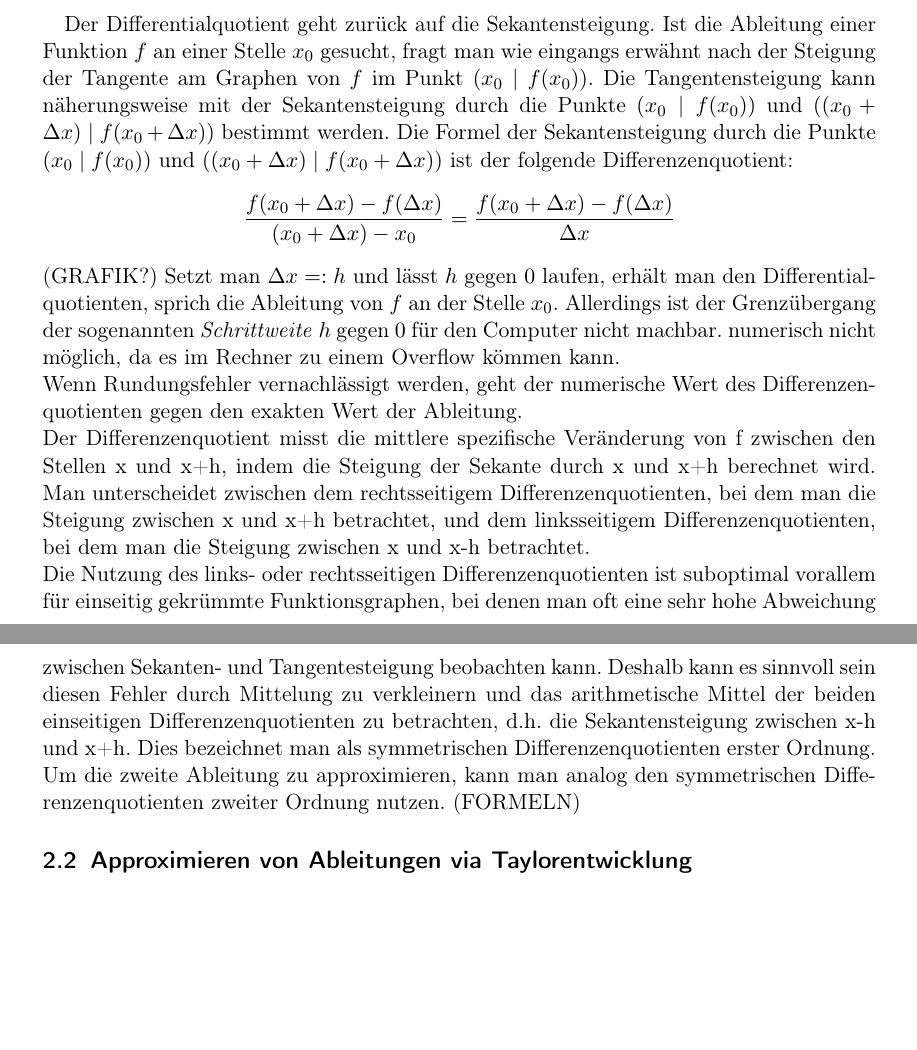
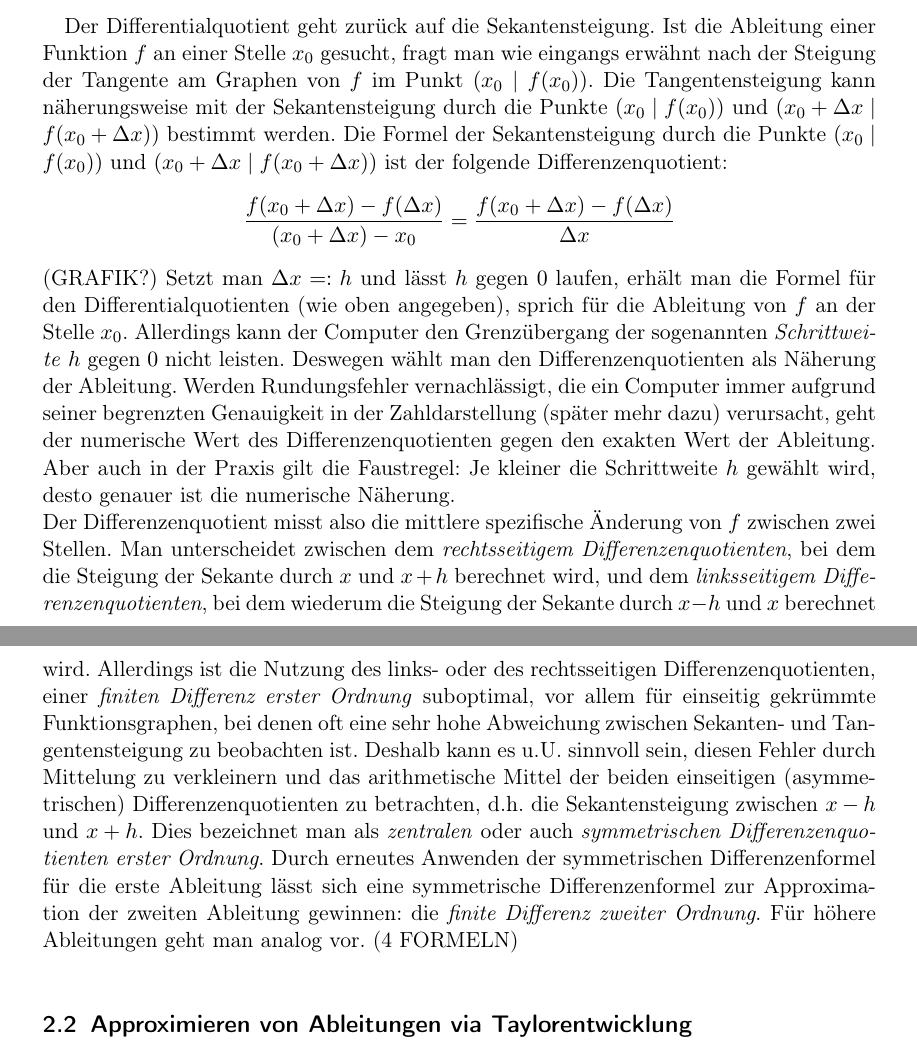
Before and after one commit to bresslem/ppi, a LaTeX document (serie1_bericht.tex): two parts of pages 3 and 4 of 8, joined at a grey line, cut so that both start at the same text, the shorter picture padded with empty space. Compiled offline with pdfLaTeX.

Commit message:
geometrische Herleitung grob so ok?

```diff
--- a/serie1_bericht.tex
+++ b/serie1_bericht.tex
@@ -36,15 +36,11 @@ Die Formeln der finiten Differenzen, auch Differenzenformeln genannt, lassen sic
 \subsection{Vom Differenzen- zum Differentialquotienten und umgekehrt}
 \label{ssec:herleitung1}
 Der Ausgangspunkt unserer geometrischen Herleitung der Differenzenformeln bildet die Definition der Ableitung:
-\begin{shaded} Eine Funktion $f:D \rightarrow \mathbb{R}$ (mit $D\subset \mathbb{R}$) heißt differenzierbar an der Stelle $x_0 \in D$, falls folgender Grenzwert existiert (mit $(x_0+h \in D$): \[f'(x_0) = \lim _{x\to x_0} {\frac {f(x)-f(x_0)}{x-x_{0}}} = \lim _{h\to 0} {\frac {f(x_0+h)-f(x_0)}{h}}\] Dieser Grenzwert heißt \textit{Differentialquotient} / \textit{Ableitung} von $f$ nach $x$ an der Stelle $x_0$. \end{shaded} \\
-Der Differentialquotient geht zurück auf die Sekantensteigung. Ist die Ableitung einer Funktion $f$ an einer Stelle $x_0$ gesucht, fragt man wie eingangs erwähnt nach der Steigung der Tangente am Graphen von $f$ im Punkt $(x_0 \mid f(x_0))$. Die Tangentensteigung kann näherungsweise mit der Sekantensteigung durch die Punkte $(x_0 \mid f(x_0))$ und $((x_0 + \Delta x) \mid f(x_0 + \Delta x))$ bestimmt werden. Die Formel der Sekantensteigung durch die Punkte $(x_0 \mid f(x_0))$ und $((x_0 + \Delta x) \mid f(x_0 + \Delta x))$ ist der folgende Differenzenquotient: \[\frac {f(x_0 + \Delta x)-f(\Delta x)}{(x_0 + \Delta x) - x_0} = \frac {f(x_0 + \Delta x)-f(\Delta x)}{\Delta x}\]
+\begin{shaded} Eine Funktion $f:D \rightarrow \mathbb{R}$ (mit $D\subset \mathbb{R}$) heißt \textit{differenzierbar} an der Stelle $x_0 \in D$, falls folgender Grenzwert existiert (mit $(x_0+h \in D$): \[f'(x_0) = \lim _{x\to x_0} {\frac {f(x)-f(x_0)}{x-x_{0}}} = \lim _{h\to 0} {\frac {f(x_0+h)-f(x_0)}{h}}\] Dieser Grenzwert heißt \textit{Differentialquotient} / \textit{Ableitung} von $f$ nach $x$ an der Stelle $x_0$. \end{shaded} \\
+Der Differentialquotient geht zurück auf die Sekantensteigung. Ist die Ableitung einer Funktion $f$ an einer Stelle $x_0$ gesucht, fragt man wie eingangs erwähnt nach der Steigung der Tangente am Graphen von $f$ im Punkt $(x_0 \mid f(x_0))$. Die Tangentensteigung kann näherungsweise mit der Sekantensteigung durch die Punkte $(x_0 \mid f(x_0))$ und $(x_0 + \Delta x \mid f(x_0 + \Delta x))$ bestimmt werden. Die Formel der Sekantensteigung durch die Punkte $(x_0 \mid f(x_0))$ und $(x_0 + \Delta x \mid f(x_0 + \Delta x))$ ist der folgende Differenzenquotient: \[\frac {f(x_0 + \Delta x)-f(\Delta x)}{(x_0 + \Delta x) - x_0} = \frac {f(x_0 + \Delta x)-f(\Delta x)}{\Delta x}\]
 (GRAFIK?)
-Setzt man $\Delta x =: h$ und lässt $h$ gegen $0$ laufen, erhält man den Differentialquotienten, sprich die Ableitung von $f$ an der Stelle $x_0$. Allerdings ist der Grenzübergang der sogenannten \textit{Schrittweite} $h$ gegen $0$ für den Computer nicht machbar.
-numerisch nicht möglich, da es im Rechner zu einem Overflow kömmen kann.\\
-Wenn Rundungsfehler vernachlässigt werden, geht der numerische Wert des Differenzenquotienten gegen den exakten Wert der Ableitung. \\
-Der Differenzenquotient misst die mittlere spezifische Veränderung von f zwischen den Stellen x und x+h, indem die Steigung der Sekante durch x und x+h berechnet wird. Man unterscheidet zwischen dem rechtsseitigem Differenzenquotienten, bei dem man die Steigung zwischen x und x+h betrachtet, und dem linksseitigem Differenzenquotienten, bei dem man die Steigung zwischen x und x-h betrachtet.\\
-Die Nutzung des links- oder rechtsseitigen Differenzenquotienten ist suboptimal vorallem für einseitig gekrümmte Funktionsgraphen, bei denen man oft eine sehr hohe Abweichung zwischen Sekanten- und Tangentesteigung beobachten kann. Deshalb kann es sinnvoll sein diesen Fehler durch Mittelung zu verkleinern und das arithmetische Mittel der beiden einseitigen Differenzenquotienten zu betrachten, d.h. die Sekantensteigung zwischen x-h und x+h. Dies bezeichnet man als symmetrischen Differenzenquotienten erster Ordnung.\\
-Um die zweite Ableitung zu approximieren, kann man analog den symmetrischen Differenzenquotienten zweiter Ordnung nutzen. (FORMELN)
+Setzt man $\Delta x =: h$ und lässt $h$ gegen $0$ laufen, erhält man die Formel für den Differentialquotienten (wie oben angegeben), sprich für die Ableitung von $f$ an der Stelle $x_0$. Allerdings kann der Computer den Grenzübergang der sogenannten \textit{Schrittweite} $h$ gegen $0$ nicht leisten. Deswegen wählt man den Differenzenquotienten als Näherung der Ableitung. Werden Rundungsfehler vernachlässigt, die ein Computer immer aufgrund seiner begrenzten Genauigkeit in der Zahldarstellung (später mehr dazu) verursacht, geht der numerische Wert des Differenzenquotienten gegen den exakten Wert der Ableitung. Aber auch in der Praxis gilt die Faustregel: Je kleiner die Schrittweite $h$ gewählt wird, desto genauer ist die numerische Näherung. \\
+Der Differenzenquotient misst also die mittlere spezifische Änderung von $f$ zwischen zwei Stellen. Man unterscheidet zwischen dem \textit{rechtsseitigem Differenzenquotienten}, bei dem die Steigung der Sekante durch $x$ und $x+h$ berechnet wird, und dem \textit{linksseitigem Differenzenquotienten}, bei dem wiederum die Steigung der Sekante durch $x-h$ und $x$ berechnet wird. Allerdings ist die Nutzung des links- oder des rechtsseitigen Differenzenquotienten, einer \textit{finiten Differenz erster Ordnung} suboptimal, vor allem für einseitig gekrümmte Funktionsgraphen, bei denen oft eine sehr hohe Abweichung zwischen Sekanten- und Tangentensteigung zu beobachten ist. Deshalb kann es u.U. sinnvoll sein, diesen Fehler durch Mittelung zu verkleinern und das arithmetische Mittel der beiden einseitigen (asymmetrischen) Differenzenquotienten zu betrachten, d.h. die Sekantensteigung zwischen $x-h$ und $x+h$. Dies bezeichnet man als \textit{zentralen} oder auch \textit{symmetrischen Differenzenquotienten erster Ordnung}. Durch erneutes Anwenden der symmetrischen Differenzenformel für die erste Ableitung lässt sich eine symmetrische Differenzenformel zur Approximation der zweiten Ableitung gewinnen: die \textit{finite Differenz zweiter Ordnung}. Für höhere Ableitungen geht man analog vor. (4 FORMELN) \\
 
 \subsection{Approximieren von Ableitungen via Taylorentwicklung}
 \label{ssec:herleitung2}
```
Also changed, not shown: serie1_bericht.pdf.
